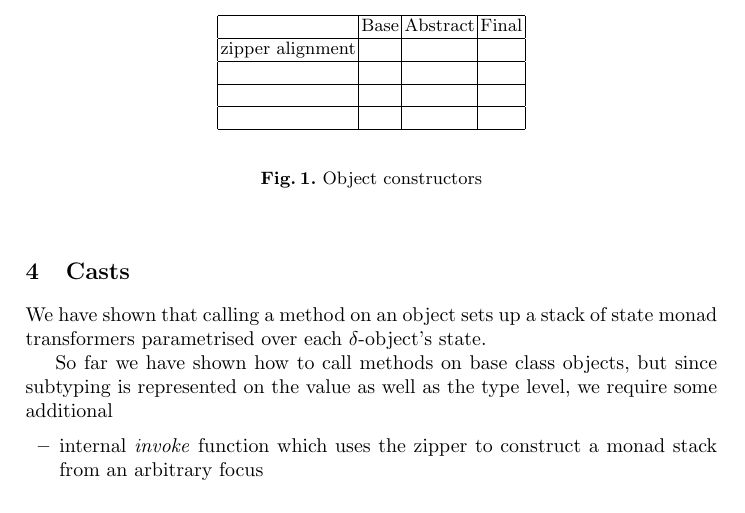
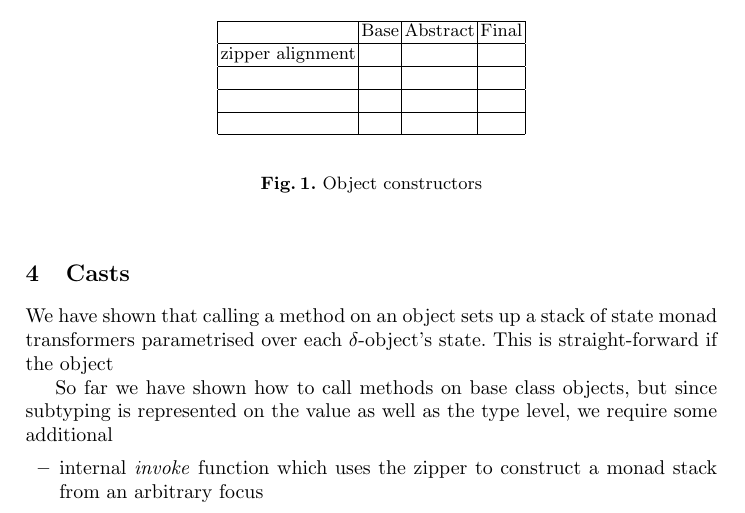
Before and after one commit to mbg/tale-of-two-abstractions, a LaTeX thesis (pwmsh.tex): part of page 5 of 7, cut so that both start at the same text. Compiled offline with pdfLaTeX.

Commit message:
updated tex file

```diff
--- a/pwmsh.tex
+++ b/pwmsh.tex
@@ -302,7 +302,7 @@ Note that this does not include any state inherited from the $\mathit{MList}$ cl
 \section{Casts}
 \label{sec:casts}
 
-We have shown that calling a method on an object sets up a stack of state monad transformers parametrised over each $\delta$-object's state.
+We have shown that calling a method on an object sets up a stack of state monad transformers parametrised over each $\delta$-object's state. This is straight-forward if the object
 
 So far we have shown how to call methods on base class objects, but since subtyping is represented on the value as well as the type level, we require some additional
 
```
